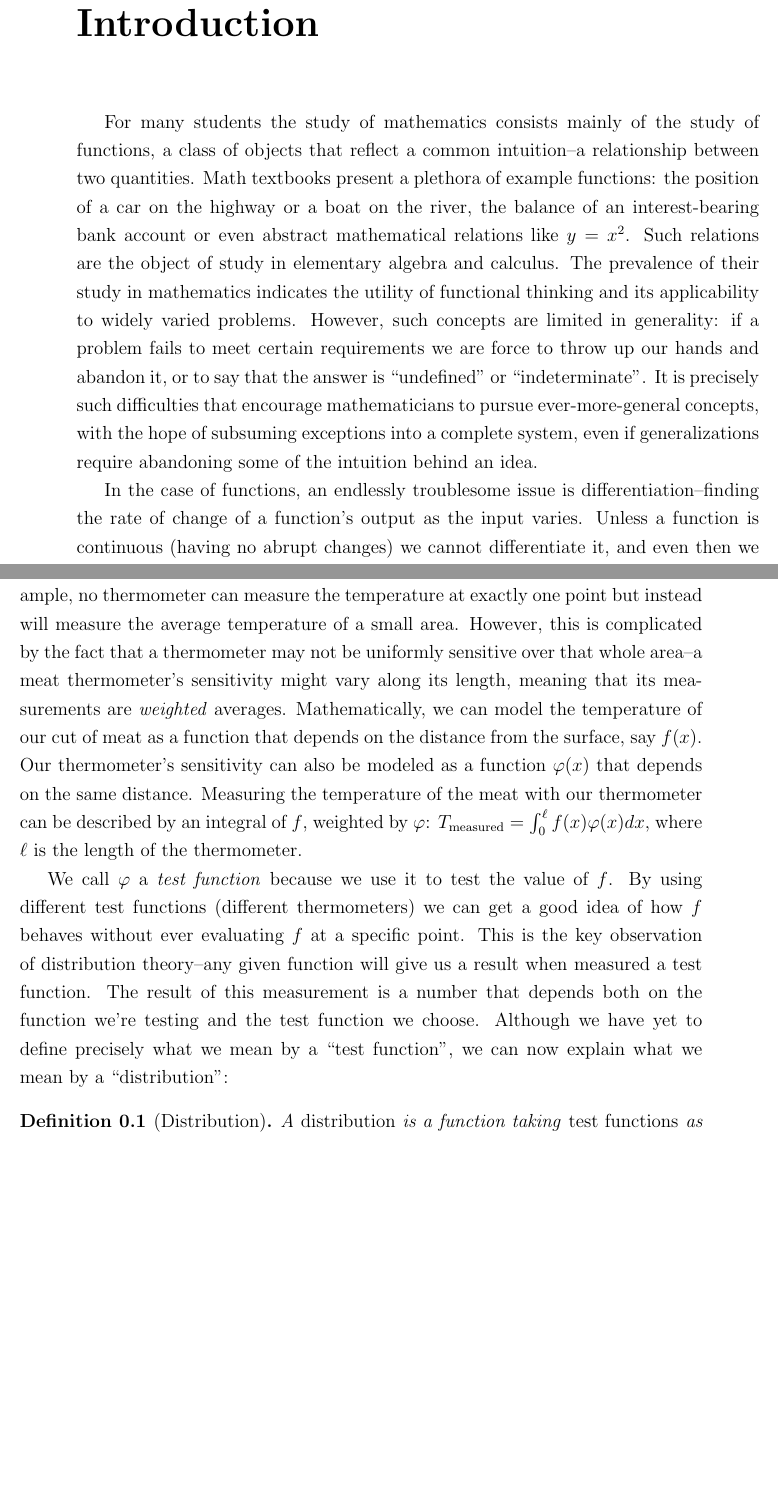
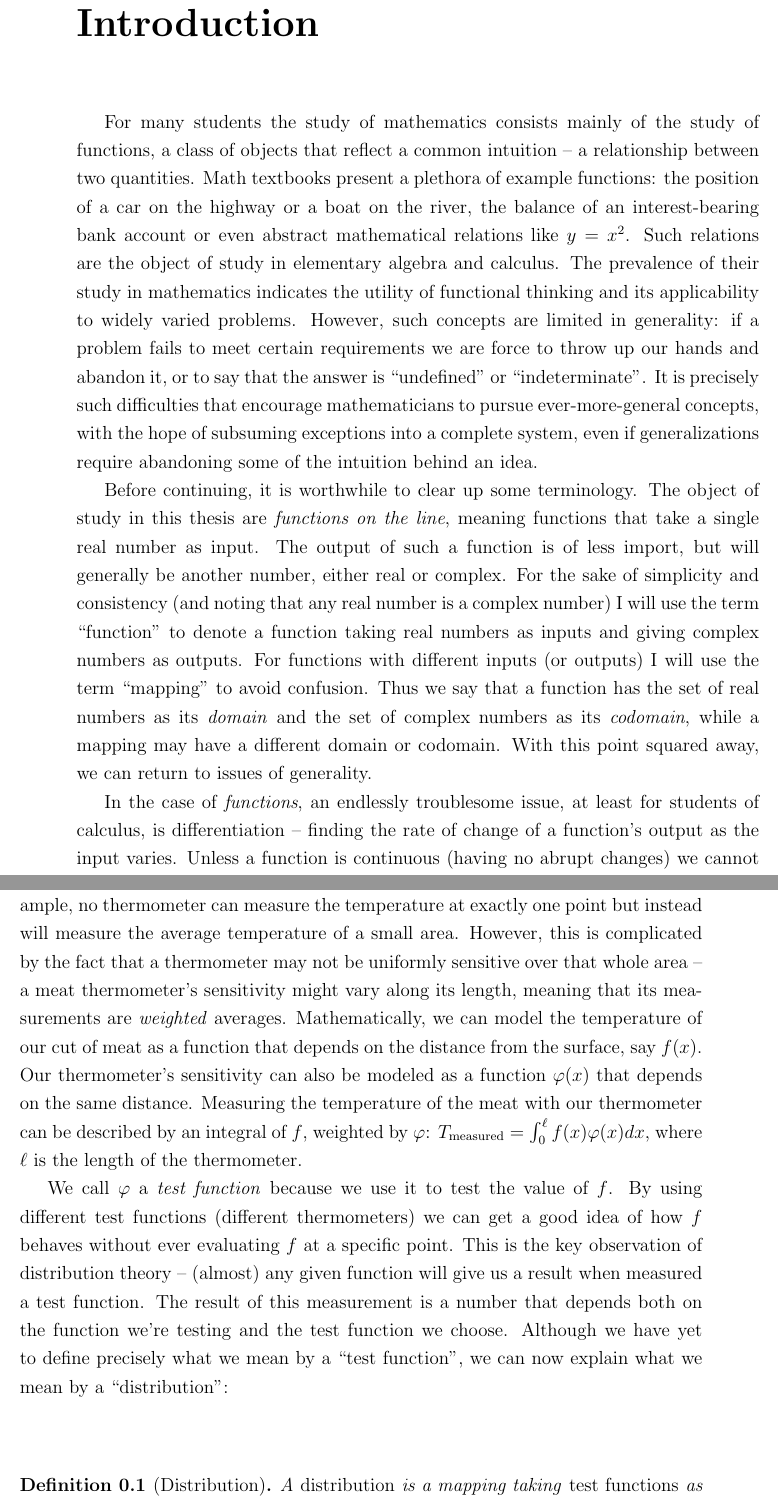
Before and after one commit to sethjust/thesis, a LaTeX thesis (thesis.tex, which reads intro.tex): two parts of pages 11 and 12 of 17 before the commit and two parts of pages 11 and 12 of 19 after it, joined at a grey line, cut so that both start at the same text, the shorter picture padded with empty space. Compiled offline with pdfLaTeX.

Commit message:
cleared up some terminology in intro

```diff
--- a/intro.tex
+++ b/intro.tex
@@ -11,28 +11,36 @@
 %  \footnote{That many seemingly sensible problems lead to such results, at least in the context of elementary mathematics, is not only a frustration for students, but a failing of mathematics.}
   It is precisely such difficulties that encourage mathematicians to pursue ever-more-general concepts, with the hope of subsuming exceptions into a complete system, even if generalizations require abandoning some of the intuition behind an idea.
 
-  In the case of functions, an endlessly troublesome issue is differentiation--finding the rate of change of a function's output as the input varies.
+  Before continuing, it is worthwhile to clear up some terminology.
+  The object of study in this thesis are \emph{functions on the line}, meaning functions that take a single real number as input.
+  The output of such a function is of less import, but will generally be another number, either real or complex.
+  For the sake of simplicity and consistency (and noting that any real number is a complex number) I will use the term ``function'' to denote a function taking real numbers as inputs and giving complex numbers as outputs.
+  For functions with different inputs (or outputs) I will use the term ``mapping'' to avoid confusion.
+  Thus we say that a function has the set of real numbers as its \emph{domain} and the set of complex numbers as its \emph{codomain}, while a mapping may have a different domain or codomain.
+  With this point squared away, we can return to issues of generality.
+
+  In the case of \emph{functions}, an endlessly troublesome issue, at least for students of calculus, is differentiation -- finding the rate of change of a function's output as the input varies.
   Unless a function is continuous (having no abrupt changes) we cannot differentiate it, and even then we have no guarantee that its derivative will itself be continuous.
   These issues can be avoided by allowing derivatives to be undefined at certain points, but this merely replaces one problem with another: that a derivative is no longer defined on the same domain as the function from which it originates.
   The field of measure theory and Lebesgue integration is one way of avoiding such issues, by allowing functions to misbehave, but only by a small amount.
 
   The theory of distributions makes an even larger step away from elementary function theory, by requiring only that distributions act \emph{like} functions in certain key ways.
   This means that any function is a valid distribution, but not all distributions are functions.
-  The key concept from which we can build the theory of these distributions is that of a weighted average--instead of evaluating a function at a specific point we can evaluate it over a range of inputs and combine the results to get an average answer.
+  The key concept from which we can build the theory of these distributions is that of a weighted average -- instead of evaluating a function at a specific point we can evaluate it over a range of inputs and combine the results to get an average answer.
   This is exactly what happens when we make most real-world measurements.
   For example, no thermometer can measure the temperature at exactly one point but instead will measure the average temperature of a small area.
-  However, this is complicated by the fact that a thermometer may not be uniformly sensitive over that whole area--a meat thermometer's sensitivity might vary along its length, meaning that its measurements are \emph{weighted} averages.
+  However, this is complicated by the fact that a thermometer may not be uniformly sensitive over that whole area -- a meat thermometer's sensitivity might vary along its length, meaning that its measurements are \emph{weighted} averages.
   Mathematically, we can model the temperature of our cut of meat as a function that depends on the distance from the surface, say $f(x)$.
   Our thermometer's sensitivity can also be modeled as a function $\varphi(x)$ that depends on the same distance.
-  Measuring the temperature of the meat with our thermometer can be described by an integral of $f$, weighted by $\varphi$: $T_\text{measured} = \int_0^\ell f(x)\varphi(x) dx$, where $\ell$ is the length of the thermometer. %TODO:endpoints; graphs
+  Measuring the temperature of the meat with our thermometer can be described by an integral of $f$, weighted by $\varphi$: $T_\text{measured} = \int_0^\ell f(x)\varphi(x) dx$, where $\ell$ is the length of the thermometer. %TODO: graphs
 
   We call $\varphi$ a \emph{test function} because we use it to test the value of $f$.
   By using different test functions (different thermometers) we can get a good idea of how $f$ behaves without ever evaluating $f$ at a specific point.
-  This is the key observation of distribution theory--any given function will give us a result when measured a test function.
+  This is the key observation of distribution theory -- (almost) any given function will give us a result when measured a test function.
   The result of this measurement is a number that depends both on the function we're testing and the test function we choose.
   Although we have yet to define precisely what we mean by a ``test function'', we can now explain what we mean by a ``distribution'':
 
   \begin{defn}[Distribution]
-    A \emph{distribution} is a function taking \emph{test functions} as inputs and giving numbers as outputs.
+    A \emph{distribution} is a mapping taking \emph{test functions} as inputs and giving numbers as outputs.
     For a distribution $T$ and a test function $\varphi$, we denote this number $\langle T, \varphi \rangle$ instead of $T(\varphi)$ to emphasize the distinction between functions of real variables and distributions.
 
```
Also changed, not shown: intro.tex (4 more changed lines).
